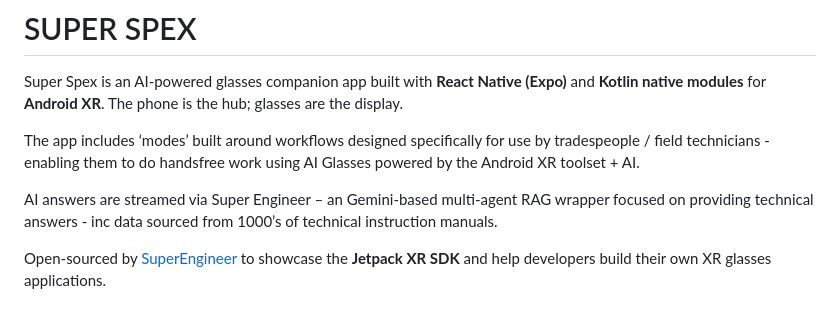
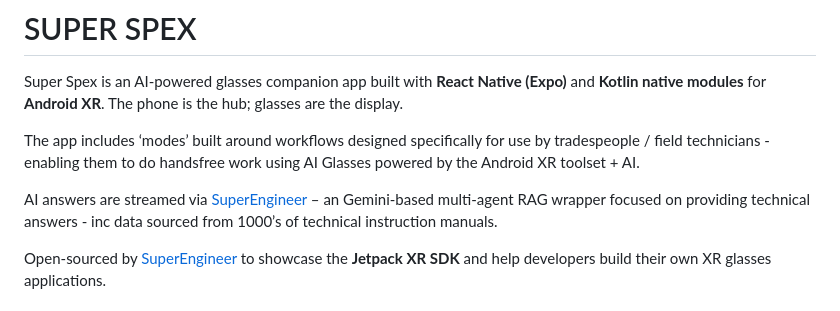
Before and after one commit to super-engineer-app/Super_Spex, a Markdown page: README.md, the part around the change. GitHub-like rendering.

```diff
--- a/README.md
+++ b/README.md
@@ -4,7 +4,7 @@ Super Spex is an AI-powered glasses companion app built with **React Native (Exp
 
 The app includes ‘modes’ built around workflows designed specifically for use by tradespeople / field technicians - enabling them to do handsfree work using AI Glasses powered by the Android XR toolset + AI.
 
-AI answers are streamed via Super Engineer – an Gemini-based multi-agent RAG wrapper focused on providing technical answers - inc data sourced from 1000’s of technical instruction manuals.
+AI answers are streamed via [SuperEngineer](https://www.superengineer.app) – an Gemini-based multi-agent RAG wrapper focused on providing technical answers - inc data sourced from 1000’s of technical instruction manuals.
 
 Open-sourced by [SuperEngineer](https://github.com/super-engineer-app) to showcase the **Jetpack XR SDK** and help developers build their own XR glasses applications.
 
```
